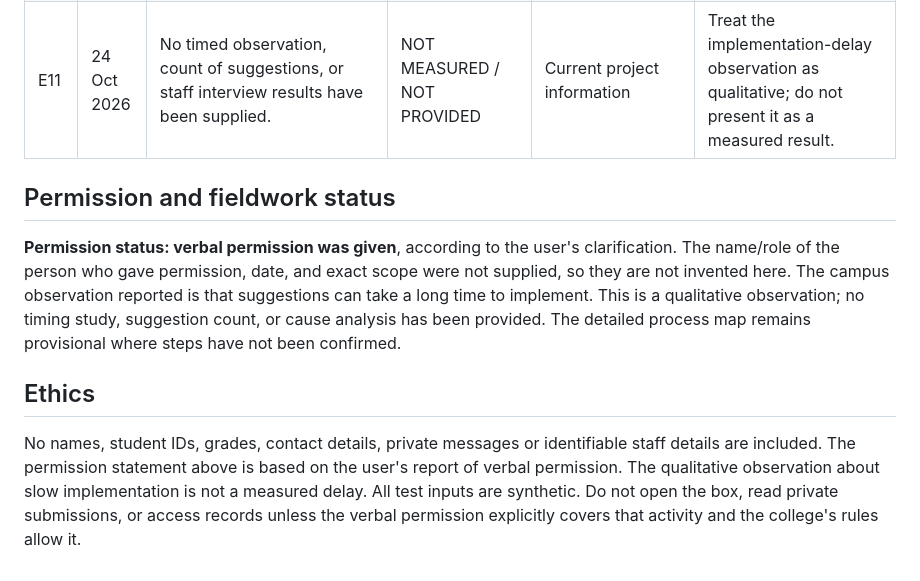
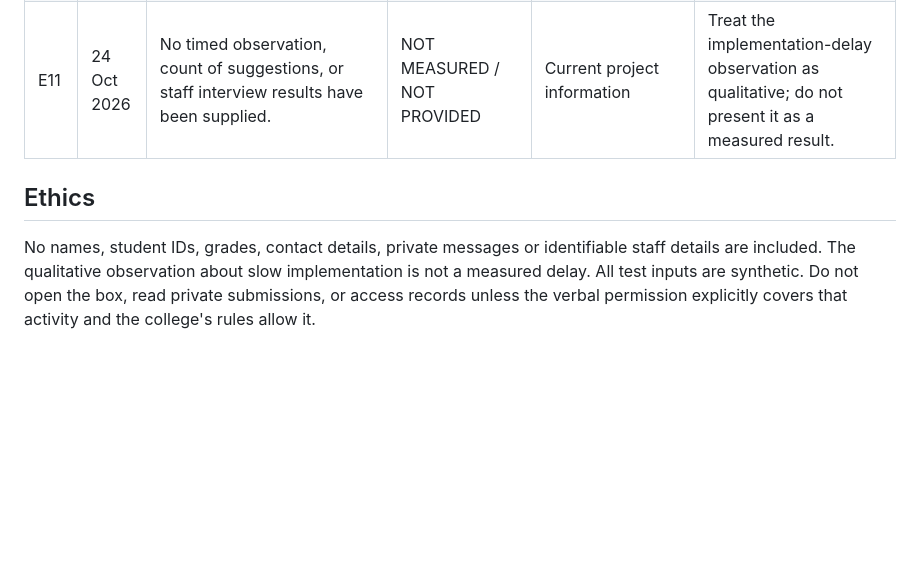
Before and after one commit to annika23-ui/Annika_281_project, a Markdown page: Task1/testing/evidence-log.md, the part around the change. Rendered like a GitHub page; blank space fills up the shorter version.

```diff
--- a/Task1/testing/evidence-log.md
+++ b/Task1/testing/evidence-log.md
@@ -25,10 +25,6 @@
 | E10 | 24 Oct 2026 | Verbal permission to proceed with the assignment/observation was given. | USER-REPORTED | User's clarification in this conversation | The name of the person, exact date, and scope of permission were not provided; do not invent them. Confirm any additional permission required before accessing records or the suggestion box. |
 | E11 | 24 Oct 2026 | No timed observation, count of suggestions, or staff interview results have been supplied. | NOT MEASURED / NOT PROVIDED | Current project information | Treat the implementation-delay observation as qualitative; do not present it as a measured result. |
 
-## Permission and fieldwork status
-
-**Permission status: verbal permission was given**, according to the user's clarification. The name/role of the person who gave permission, date, and exact scope were not supplied, so they are not invented here. The campus observation reported is that suggestions can take a long time to implement. This is a qualitative observation; no timing study, suggestion count, or cause analysis has been provided. The detailed process map remains provisional where steps have not been confirmed.
-
 ## Ethics
 
-No names, student IDs, grades, contact details, private messages or identifiable staff details are included. The permission statement above is based on the user's report of verbal permission. The qualitative observation about slow implementation is not a measured delay. All test inputs are synthetic. Do not open the box, read private submissions, or access records unless the verbal permission explicitly covers that activity and the college's rules allow it.
+No names, student IDs, grades, contact details, private messages or identifiable staff details are included. The qualitative observation about slow implementation is not a measured delay. All test inputs are synthetic. Do not open the box, read private submissions, or access records unless the verbal permission explicitly covers that activity and the college's rules allow it.
```
